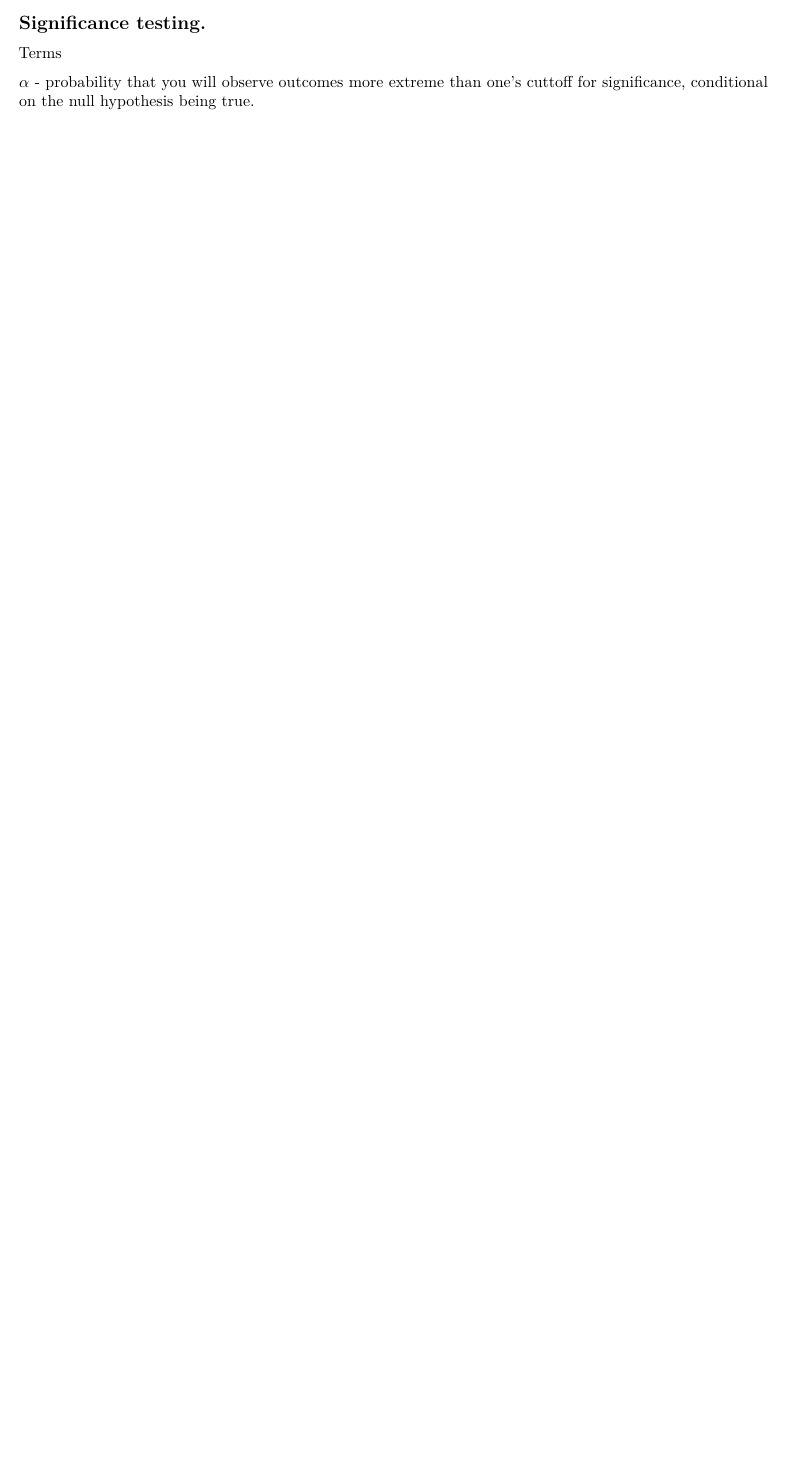
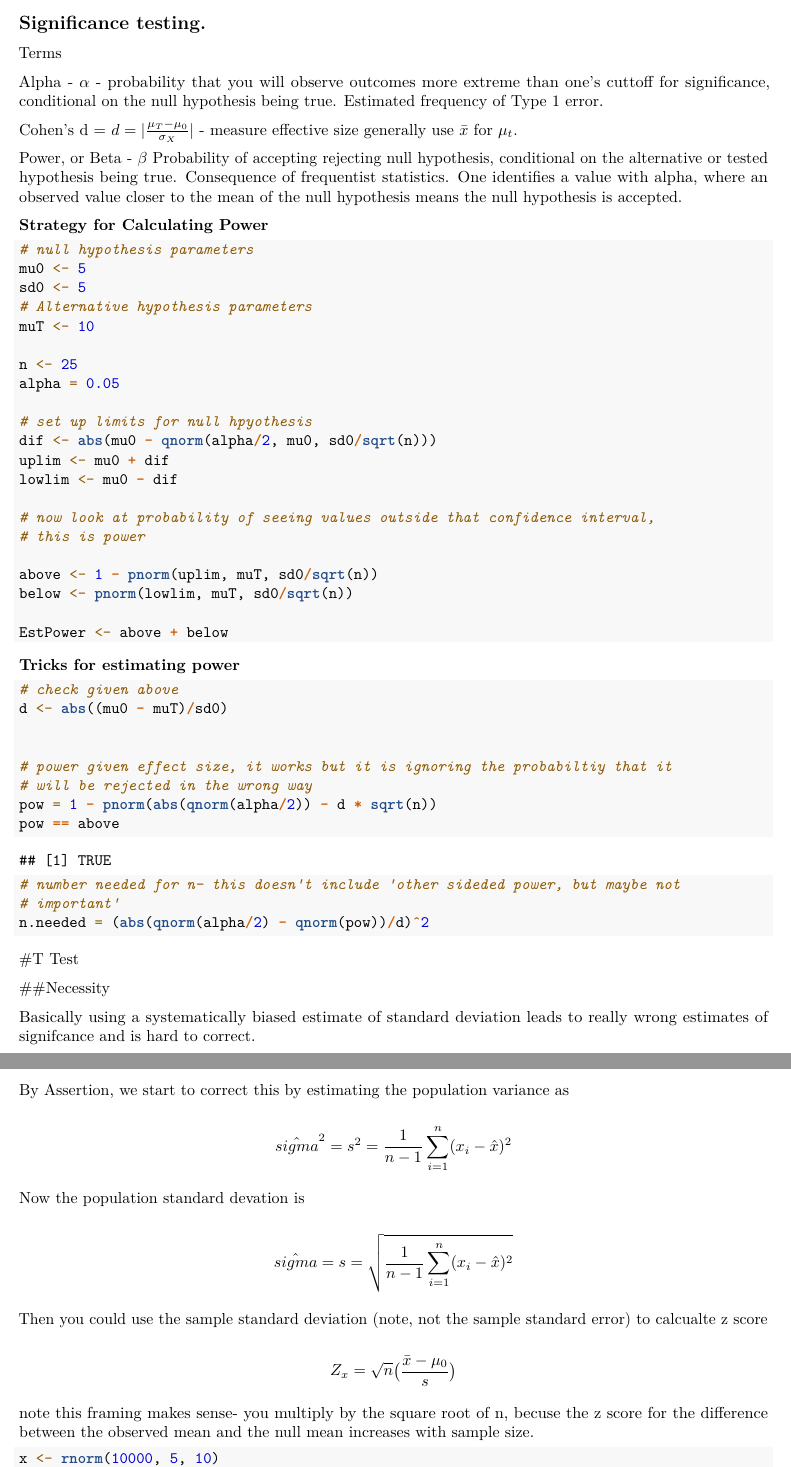
Before and after one commit to Rob-StLouis/Psych201Public, an R Markdown document (Review Document.Rmd): part of page 10 of 10 before the commit and two parts of pages 10 and 11 of 13 after it, the two joined at a grey line, cut so that both start at the same text, the shorter picture padded with empty space. Rendered offline with R 4.5, knitr and Pandoc, then LaTeX, with nearby package versions; code that draws random numbers runs with fixed seeds of ours; some code elsewhere in the file could not run offline.

Commit message:
T statics begin

````diff
--- a/Review Document.Rmd
+++ b/Review Document.Rmd
@@ -299,8 +299,74 @@ ci(x)
 
 Terms
 
-$\alpha$ - probability that you will observe outcomes more extreme than one's cuttoff for significance, conditional on the null hypothesis being true.
+Alpha - $\alpha$ - probability that you will observe outcomes more extreme than one's cuttoff for significance, conditional on the null hypothesis being true. Estimated frequency of Type 1 error.
 
-```{r}
+Cohen's d = \(d = | \frac{\mu_T - \mu _0}{\sigma_X} | \) - measure effective size generally use $\bar{x}$ for $\mu_t$.
+
+Power, or Beta - $\beta$ Probability of accepting rejecting null hypothesis, conditional on the alternative or tested hypothesis being true. Consequence of frequentist statistics. One identifies a value with alpha, where an observed value closer to the mean of the null hypothesis means the null hypothesis is accepted.
+
+**Strategy for Calculating Power**
+
+```{r,tidy=TRUE}
+
+#null hypothesis parameters
+mu0 <- 5
+sd0 <- 5
+#Alternative hypothesis parameters
+muT <- 10
+
+n <- 25
+alpha = .05
+
+#set up limits for null hpyothesis
+dif<- abs(mu0 - qnorm(alpha/2,mu0,sd0/sqrt(n)))
+uplim  <- mu0+dif
+lowlim <- mu0-dif
+
+#now look at probability of seeing values outside that confidence interval, this is power
+
+above<- 1- pnorm(uplim, muT,sd0/sqrt(n))
+below<- pnorm(lowlim, muT,sd0/sqrt(n))
+
+EstPower<-above+below
+
+
 
 ```
+
+**Tricks for estimating power**
+
+```{r,tidy=TRUE}
+#check given above
+d <- abs((mu0-muT)/sd0)
+
+
+#power given effect size, it works but it is ignoring the probabiltiy that it will be rejected in the wrong way
+pow = 1 - pnorm( abs(qnorm(alpha / 2)) - d*sqrt(n) )
+pow == above
+#number needed for n- this doesn't include "other sideded power, but maybe not important"
+n.needed = ( abs( qnorm(alpha /2) - qnorm(pow) ) / d )^2
+
+```
+
+#T Test
+
+##Necessity
+
+Basically using a systematically biased estimate of standard deviation leads to really wrong estimates of signifcance and is hard to correct.
+
+By Assertion, we start to correct this by estimating the population  variance as
+
+$$\hat{sigma}^2 = s^2 = \dfrac{1}{n-1} \sum_{i=1}^n (x_i-\hat{x})^2$$
+
+Now the population standard devation is
+
+$$\hat{sigma} = s = \sqrt{\dfrac{1}{n-1} \sum_{i=1}^n (x_i-\hat{x})^2}$$
+
+Then you could use the sample standard deviation (note, not the sample standard error) to calcualte z score
+
+$$Z_x = \sqrt{n} \big( \dfrac{\bar{x}-\mu_0}{s} \big)$$
+
+note this framing makes sense- you multiply by the square root of n, becuse the z score for the difference between the observed mean and the null mean increases with sample size.
+```{r,tidy=TRUE}
+x <- rnorm(10000,5,10)
````
Also changed, not shown: Review_Document.pdf, Review Document.Rmd (37 more changed lines).
